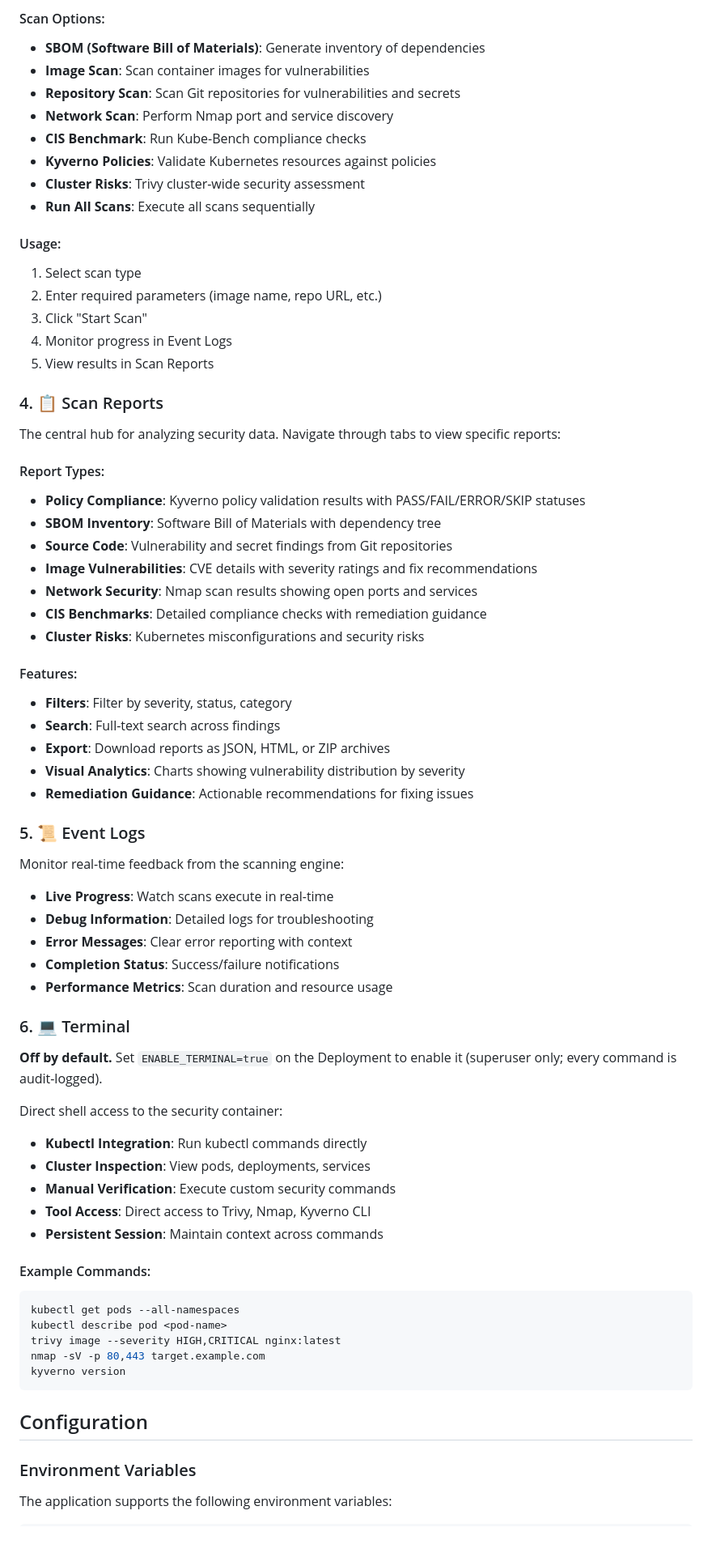
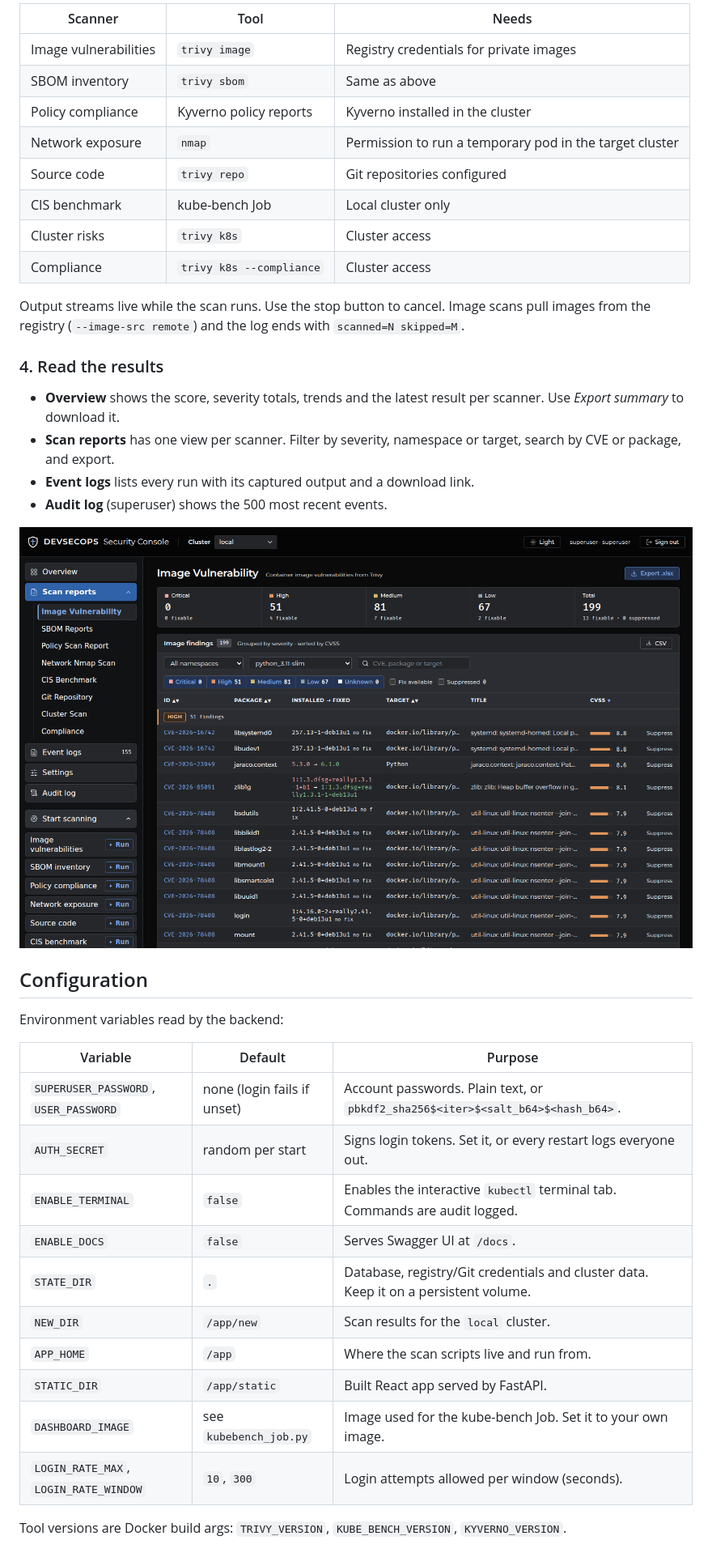
Before and after one commit to Abhilash-b-s/security-web-new, a Markdown page: README.md, the part around one of its changes. Shown at 81% size. Rendered like a GitHub page; pictures changed too: docs/screenshots/image-vulnerabilities.png (added).

Commit message:
Refactor code structure for improved readability and maintainability

````diff
--- a/README.md
+++ b/README.md
@@ -284,69 +119,42 @@ Start security scans from the dashboard:
 
-#### Scan Options:
-- **SBOM (Software Bill of Materials)**: Generate inventory of dependencies
-- **Image Scan**: Scan container images for vulnerabilities
-- **Repository Scan**: Scan Git repositories for vulnerabilities and secrets
-- **Network Scan**: Perform Nmap port and service discovery
-- **CIS Benchmark**: Run Kube-Bench compliance checks
-- **Kyverno Policies**: Validate Kubernetes resources against policies
-- **Cluster Risks**: Trivy cluster-wide security assessment
-- **Run All Scans**: Execute all scans sequentially
+| Scanner | Tool | Needs |
+|---|---|---|
+| Image vulnerabilities | `trivy image` | Registry credentials for private images |
+| SBOM inventory | `trivy sbom` | Same as above |
+| Policy compliance | Kyverno policy reports | Kyverno installed in the cluster |
+| Network exposure | `nmap` | Permission to run a temporary pod in the target cluster |
+| Source code | `trivy repo` | Git repositories configured |
+| CIS benchmark | kube-bench Job | Local cluster only |
+| Cluster risks | `trivy k8s` | Cluster access |
+| Compliance | `trivy k8s --compliance` | Cluster access |
 
-#### Usage:
-1. Select scan type
-2. Enter required parameters (image name, repo URL, etc.)
-3. Click "Start Scan"
-4. Monitor progress in Event Logs
-5. View results in Scan Reports
+Output streams live while the scan runs. Use the stop button to cancel. Image scans pull images from the registry (`--image-src remote`) and the log ends with `scanned=N skipped=M`.
 
-### 4. 📋 Scan Reports
-The central hub for analyzing security data. Navigate through tabs to view specific reports:
+### 4. Read the results
 
-#### Report Types:
-- **Policy Compliance**: Kyverno policy validation results with PASS/FAIL/ERROR/SKIP statuses
-- **SBOM Inventory**: Software Bill of Materials with dependency tree
-- **Source Code**: Vulnerability and secret findings from Git repositories
-- **Image Vulnerabilities**: CVE details with severity ratings and fix recommendations
-- **Network Security**: Nmap scan results showing open ports and services
-- **CIS Benchmarks**: Detailed compliance checks with remediation guidance
-- **Cluster Risks**: Kubernetes misconfigurations and security risks
+- **Overview** shows the score, severity totals, trends and the latest result per scanner. Use *Export summary* to download it.
+- **Scan reports** has one view per scanner. Filter by severity, namespace or target, search by CVE or package, and export.
+- **Event logs** lists every run with its captured output and a download link.
+- **Audit log** (superuser) shows the 500 most recent events.
 
-#### Features:
-- **Filters**: Filter by severity, status, category
-- **Search**: Full-text search across findings
-- **Export**: Download reports as JSON, HTML, or ZIP archives
-- **Visual Analytics**: Charts showing vulnerability distribution by severity
-- **Remediation Guidance**: Actionable recommendations for fixing issues
-
-### 5. 📜 Event Logs
-Monitor real-time feedback from the scanning engine:
-- **Live Progress**: Watch scans execute in real-time
-- **Debug Information**: Detailed logs for troubleshooting
-- **Error Messages**: Clear error reporting with context
-- **Completion Status**: Success/failure notifications
-- **Performance Metrics**: Scan duration and resource usage
-
-### 6. 💻 Terminal
-**Off by default.** Set `ENABLE_TERMINAL=true` on the Deployment to enable it (superuser only; every command is audit-logged).
-
-Direct shell access to the security container:
-- **Kubectl Integration**: Run kubectl commands directly
-- **Cluster Inspection**: View pods, deployments, services
-- **Manual Verification**: Execute custom security commands
-- **Tool Access**: Direct access to Trivy, Nmap, Kyverno CLI
-- **Persistent Session**: Maintain context across commands
-
-#### Example Commands:
-```bash
-kubectl get pods --all-namespaces
-kubectl describe pod <pod-name>
-trivy image --severity HIGH,CRITICAL nginx:latest
-nmap -sV -p 80,443 target.example.com
-kyverno version
-```
+![Image vulnerabilities](docs/screenshots/image-vulnerabilities.png)
 
 ## Configuration
 
-### Environment Variables
+Environment variables read by the backend:
 
-The application supports the following environment variables:
+| Variable | Default | Purpose |
+|---|---|---|
+| `SUPERUSER_PASSWORD`, `USER_PASSWORD` | none (login fails if unset) | Account passwords. Plain text, or `pbkdf2_sha256$<iter>$<salt_b64>$<hash_b64>`. |
+| `AUTH_SECRET` | random per start | Signs login tokens. Set it, or every restart logs everyone out. |
+| `ENABLE_TERMINAL` | `false` | Enables the interactive `kubectl` terminal tab. Commands are audit logged. |
+| `ENABLE_DOCS` | `false` | Serves Swagger UI at `/docs`. |
+| `STATE_DIR` | `.` | Database, registry/Git credentials and cluster data. Keep it on a persistent volume. |
+| `NEW_DIR` | `/app/new` | Scan results for the `local` cluster. |
+| `APP_HOME` | `/app` | Where the scan scripts live and run from. |
+| `STATIC_DIR` | `/app/static` | Built React app served by FastAPI. |
+| `DASHBOARD_IMAGE` | see `kubebench_job.py` | Image used for the kube-bench Job. Set it to your own image. |
+| `LOGIN_RATE_MAX`, `LOGIN_RATE_WINDOW` | `10`, `300` | Login attempts allowed per window (seconds). |
+
+Tool versions are Docker build args: `TRIVY_VERSION`, `KUBE_BENCH_VERSION`, `KYVERNO_VERSION`.
+
````
Also changed, not shown: other parts of README.md (+114 -286 lines), docs/screenshots/cis-benchmark.png (added), docs/screenshots/compliance.png (added), docs/screenshots/dashboard.png (added), docs/screenshots/events.png (added), docs/screenshots/login.png (added).
